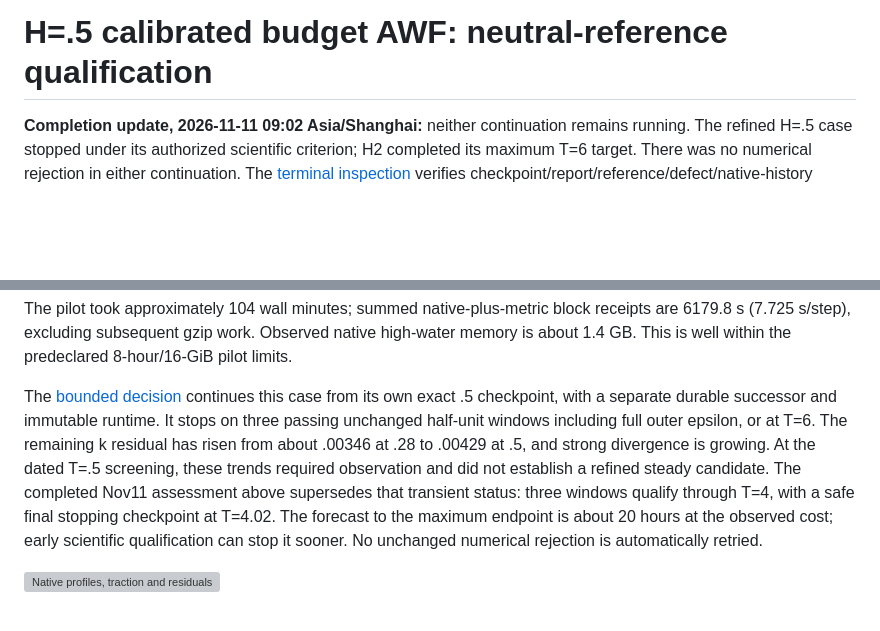
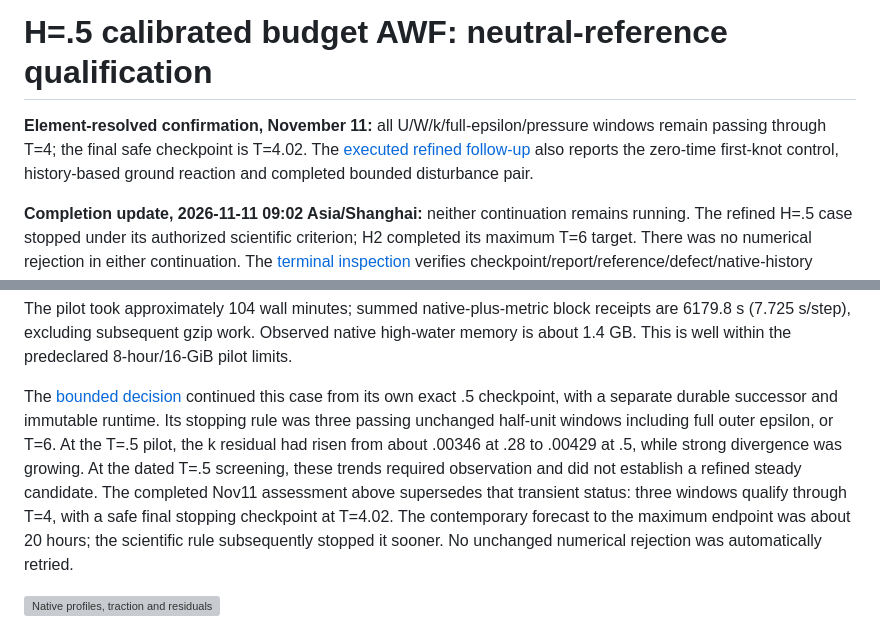
Before and after one commit to jiaweiwancn/nektar-v2026, a Markdown page: docs/plans/cls-awf-neutral-qualification.md, 2 parts joined by grey strips. Drawn GitHub-style; blank space fills up the shorter version; grey boxes are pictures that could not be loaded.

```diff
--- a/docs/plans/cls-awf-neutral-qualification.md
+++ b/docs/plans/cls-awf-neutral-qualification.md
@@ -1,4 +1,7 @@
 # H=.5 calibrated budget AWF: neutral-reference qualification
+
+**Element-resolved confirmation, November 11:** all U/W/k/full-epsilon/pressure windows remain passing through T=4; the final safe checkpoint is T=4.02. The [executed refined follow-up](cls-awf-refined-response.md) also reports the zero-time first-knot control, history-based ground reaction and completed bounded disturbance pair.
+
 
 **Completion update, 2026-11-11 09:02 Asia/Shanghai:** neither continuation
 remains running. The refined H=.5 case stopped under its authorized scientific
@@ -248,17 +251,18 @@ Observed native high-water memory is about 1.4 GB. This is well within the
 predeclared 8-hour/16-GiB pilot limits.
 
 The [bounded decision](cls-awf-neutral-qualification-evidence/spatial-continuation-decision.json)
-continues this case from its own exact .5 checkpoint, with a separate durable
-successor and immutable runtime. It stops on three passing unchanged half-unit
-windows including full outer epsilon, or at T=6. The remaining k residual has
-risen from about .00346 at .28 to .00429 at .5, and strong divergence is growing.
+continued this case from its own exact .5 checkpoint, with a separate durable
+successor and immutable runtime. Its stopping rule was three passing unchanged
+half-unit windows including full outer epsilon, or T=6. At the T=.5 pilot,
+the k residual had risen from about .00346 at .28 to .00429 at .5, while
+strong divergence was growing.
 At the dated T=.5 screening, these trends required observation and did not
 establish a refined steady candidate. The completed Nov11 assessment above
 supersedes that transient status: three windows qualify through T=4, with a
 safe final stopping checkpoint at T=4.02.
-The forecast to the maximum endpoint is about 20 hours at the observed cost;
-early scientific qualification can stop it sooner. No unchanged numerical
-rejection is automatically retried.
+The contemporary forecast to the maximum endpoint was about 20 hours; the
+scientific rule subsequently stopped it sooner. No unchanged numerical
+rejection was automatically retried.
 
 ![Native profiles, traction and residuals](cls-awf-neutral-qualification-evidence/neutral-reference-comparison.png)
 
```
Also changed, not shown: docs/plans/cls-awf-inner-pressure.md (+5 -1 lines), docs/plans/cls-awf-refined-response.md (added, +386 -0 lines), docs/plans/cls-awf-refined-response-evidence/late-response.png (added), docs/plans/cls-awf-refined-response-evidence/pressure-physical-profiles.png (added), docs/plans/cls-awf-refined-response-evidence/representation-reaction.png (added), 11 other files.
